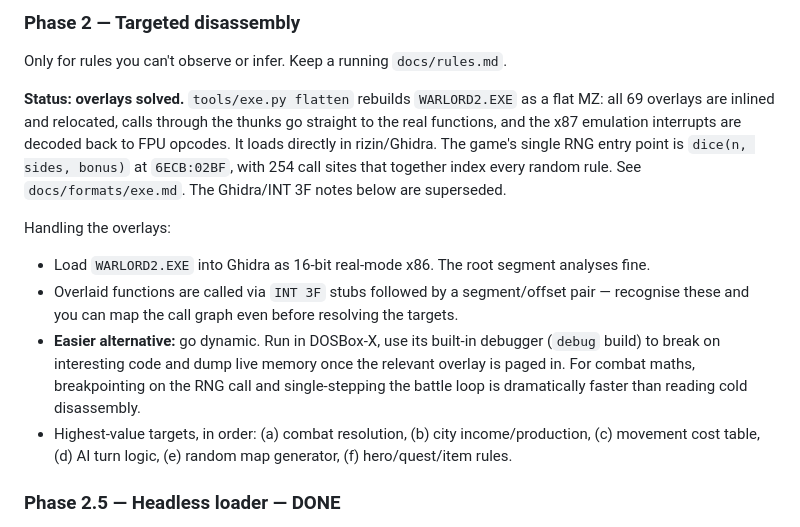
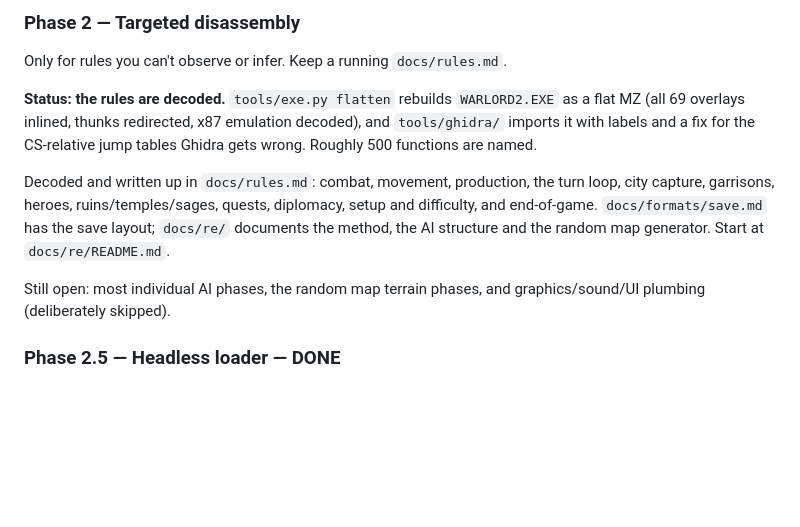
Before and after one commit to jstrand/warlords2-remake, a Markdown page: PLAN.md, the part around the change. Drawn GitHub-style; blank space fills up the shorter version.

Commit message:
Add docs/re index and update plan status
Co-Authored-By: Claude Opus 5 <noreply@anthropic.com>

```diff
--- a/PLAN.md
+++ b/PLAN.md
@@ -65,19 +65,19 @@ Deliverable: every asset in `original/` round-trips to PNG/WAV/JSON, plus a `doc
 ### Phase 2 — Targeted disassembly
 Only for rules you can't observe or infer. Keep a running `docs/rules.md`.
 
-**Status: overlays solved.** `tools/exe.py flatten` rebuilds `WARLORD2.EXE` as a
-flat MZ: all 69 overlays are inlined and relocated, calls through the thunks go
-straight to the real functions, and the x87 emulation interrupts are decoded
-back to FPU opcodes. It loads directly in rizin/Ghidra. The game's single RNG
-entry point is `dice(n, sides, bonus)` at `6ECB:02BF`, with 254 call sites that
-together index every random rule. See `docs/formats/exe.md`. The Ghidra/INT 3F
-notes below are superseded.
+**Status: the rules are decoded.** `tools/exe.py flatten` rebuilds
+`WARLORD2.EXE` as a flat MZ (all 69 overlays inlined, thunks redirected, x87
+emulation decoded), and `tools/ghidra/` imports it with labels and a fix for
+the CS-relative jump tables Ghidra gets wrong. Roughly 500 functions are named.
 
-Handling the overlays:
-- Load `WARLORD2.EXE` into Ghidra as 16-bit real-mode x86. The root segment analyses fine.
-- Overlaid functions are called via `INT 3F` stubs followed by a segment/offset pair — recognise these and you can map the call graph even before resolving the targets.
-- **Easier alternative:** go dynamic. Run in DOSBox-X, use its built-in debugger (`debug` build) to break on interesting code and dump live memory once the relevant overlay is paged in. For combat maths, breakpointing on the RNG call and single-stepping the battle loop is dramatically faster than reading cold disassembly.
-- Highest-value targets, in order: (a) combat resolution, (b) city income/production, (c) movement cost table, (d) AI turn logic, (e) random map generator, (f) hero/quest/item rules.
+Decoded and written up in `docs/rules.md`: combat, movement, production, the
+turn loop, city capture, garrisons, heroes, ruins/temples/sages, quests,
+diplomacy, setup and difficulty, and end-of-game. `docs/formats/save.md` has
+the save layout; `docs/re/` documents the method, the AI structure and the
+random map generator. Start at `docs/re/README.md`.
+
+Still open: most individual AI phases, the random map terrain phases, and
+graphics/sound/UI plumbing (deliberately skipped).
 
 ### Phase 2.5 — Headless loader — **DONE**
 
```
Also changed, not shown: docs/re/README.md (added, +50 -0 lines).
